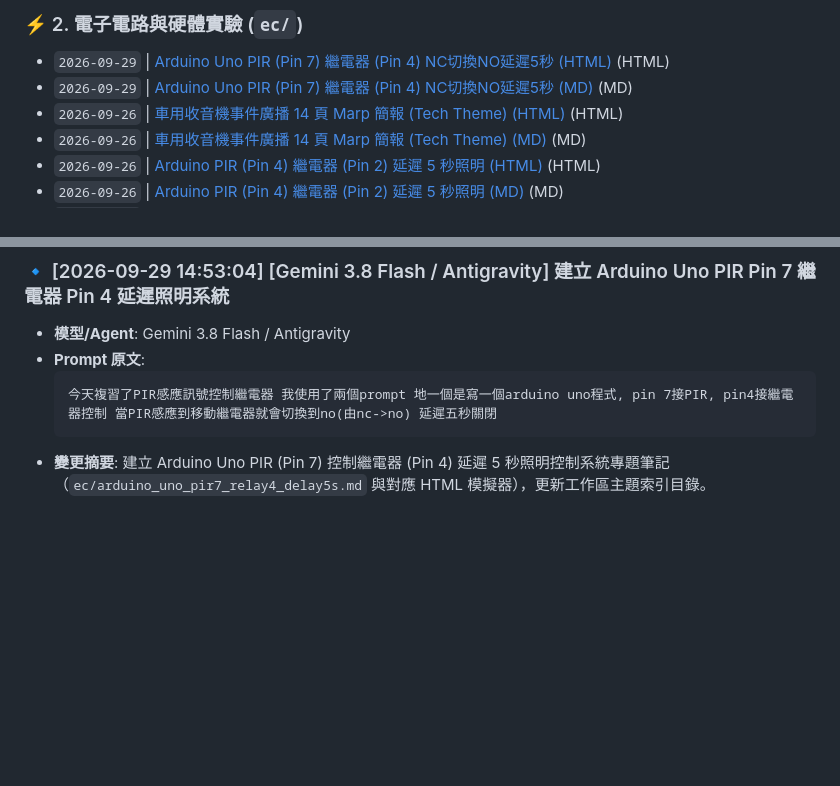
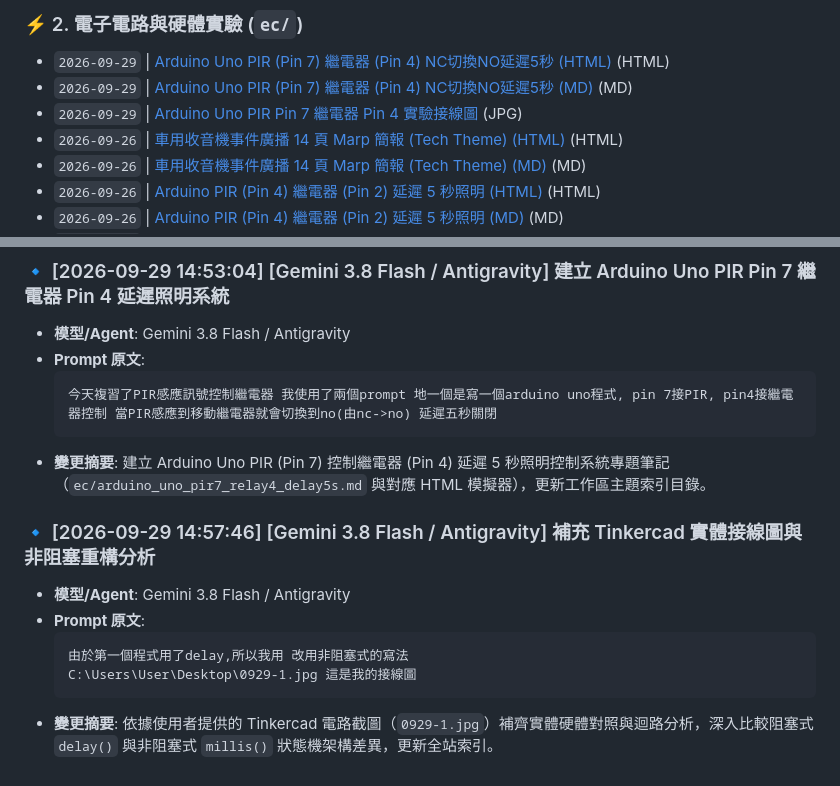
Before and after one commit to joelhoty/onclassbyJoel, a Markdown page: INDEX.md, 2 parts joined by grey strips. GitHub-like rendering; blank space fills up the shorter version.

````diff
--- a/INDEX.md
+++ b/INDEX.md
@@ -33,6 +33,7 @@
 ### ⚡ 2. 電子電路與硬體實驗 (`ec/`)
 * `2026-09-29` | [Arduino Uno PIR (Pin 7) 繼電器 (Pin 4) NC切換NO延遲5秒 (HTML)](./ec/arduino_uno_pir7_relay4_delay5s.html) (HTML)
 * `2026-09-29` | [Arduino Uno PIR (Pin 7) 繼電器 (Pin 4) NC切換NO延遲5秒 (MD)](./ec/arduino_uno_pir7_relay4_delay5s.md) (MD)
+* `2026-09-29` | [Arduino Uno PIR Pin 7 繼電器 Pin 4 實驗接線圖](./ec/0929-1.jpg) (JPG)
 * `2026-09-26` | [車用收音機事件廣播 14 頁 Marp 簡報 (Tech Theme) (HTML)](./ec/car_radio_traffic_broadcast_rds_ta_tunnel_slides.html) (HTML)
 * `2026-09-26` | [車用收音機事件廣播 14 頁 Marp 簡報 (Tech Theme) (MD)](./ec/car_radio_traffic_broadcast_rds_ta_tunnel.marp.md) (MD)
 * `2026-09-26` | [Arduino PIR (Pin 4) 繼電器 (Pin 2) 延遲 5 秒照明 (HTML)](./ec/arduino_pir_relay_delay.html) (HTML)
@@ -405,3 +406,12 @@
   今天複習了PIR感應訊號控制繼電器 我使用了兩個prompt 地一個是寫一個arduino uno程式, pin 7接PIR, pin4接繼電器控制 當PIR感應到移動繼電器就會切換到no(由nc->no) 延遲五秒關閉
   ```
 - **變更摘要**: 建立 Arduino Uno PIR (Pin 7) 控制繼電器 (Pin 4) 延遲 5 秒照明控制系統專題筆記（`ec/arduino_uno_pir7_relay4_delay5s.md` 與對應 HTML 模擬器），更新工作區主題索引目錄。
+
+### 🔹 [2026-09-29 14:57:46] [Gemini 3.8 Flash / Antigravity] 補充 Tinkercad 實體接線圖與非阻塞重構分析
+- **模型/Agent**: Gemini 3.8 Flash / Antigravity
+- **Prompt 原文**:
+  ```text
+  由於第一個程式用了delay,所以我用 改用非阻塞式的寫法
+  C:\Users\User\Desktop\0929-1.jpg 這是我的接線圖
+  ```
+- **變更摘要**: 依據使用者提供的 Tinkercad 電路截圖（`0929-1.jpg`）補齊實體硬體對照與迴路分析，深入比較阻塞式 `delay()` 與非阻塞式 `millis()` 狀態機架構差異，更新全站索引。
````
Also changed, not shown: other parts of INDEX.md (+1 -1 lines), ec/arduino_uno_pir7_relay4_delay5s.md (+34 -18 lines), ec/0929-1.jpg (added), 2 other files.
